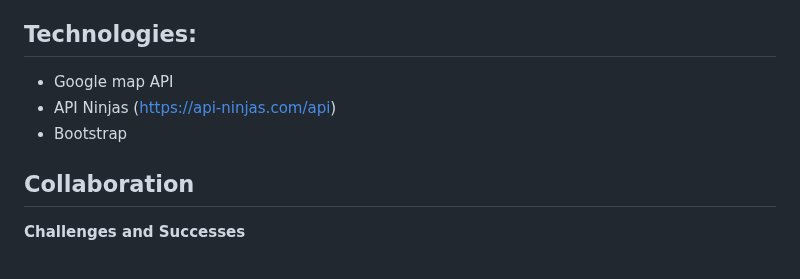
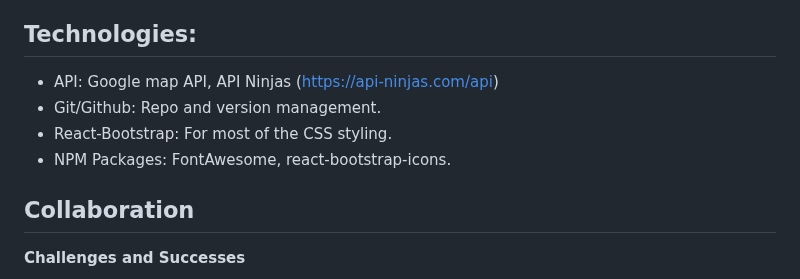
Before and after one commit to yuzbamaria/job_search_tracker, a Markdown page: README.md, the part around one of its changes. GitHub-like rendering.

```diff
--- a/README.md
+++ b/README.md
@@ -36,9 +36,11 @@ The app also provides a map view of company locations and keeps you motivated wi
 - SO THAT to filter this data later and see how the progress goes and if I need to change my approach based on this statistics from the app.
 
 ## Technologies:
-- Google map API
-- API Ninjas (https://api-ninjas.com/api)
-- Bootstrap
+
+- API: Google map API, API Ninjas (https://api-ninjas.com/api)
+- Git/Github: Repo and version management.
+- React-Bootstrap: For most of the CSS styling.
+- NPM Packages: FontAwesome, react-bootstrap-icons.
 
 ## Collaboration
 
```
Also changed, not shown: other parts of README.md (+0 -3 lines).
